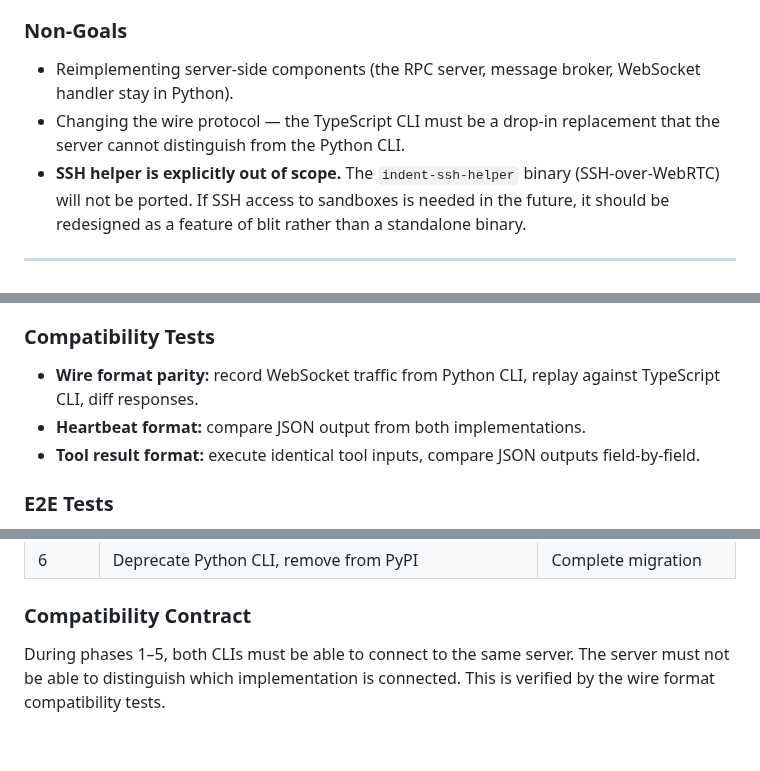
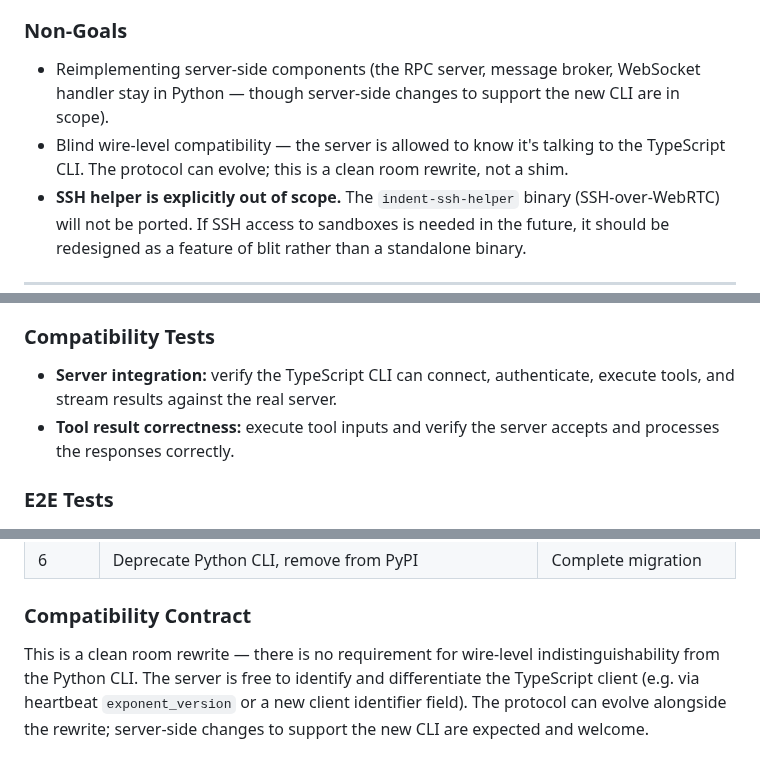
Before and after one commit to indent-com/blit, a Markdown page: docs/specs/cli.md, 3 parts joined by grey strips. GitHub-like rendering.

Commit message:
Remove wire-indistinguishability constraint — this is a clean room rewrite.
Server is free to identify the TS client and the protocol can evolve.
Compatibility tests focus on server integration, not byte-level parity.

Generated with [Indent](https://indent.com)
Co-Authored-By: Indent <noreply@indent.com>

```diff
--- a/docs/specs/cli.md
+++ b/docs/specs/cli.md
@@ -71,8 +71,8 @@
 
 ### Non-Goals
 
-- Reimplementing server-side components (the RPC server, message broker, WebSocket handler stay in Python).
-- Changing the wire protocol — the TypeScript CLI must be a drop-in replacement that the server cannot distinguish from the Python CLI.
+- Reimplementing server-side components (the RPC server, message broker, WebSocket handler stay in Python — though server-side changes to support the new CLI are in scope).
+- Blind wire-level compatibility — the server is allowed to know it's talking to the TypeScript CLI. The protocol can evolve; this is a clean room rewrite, not a shim.
 - **SSH helper is explicitly out of scope.** The `indent-ssh-helper` binary (SSH-over-WebRTC) will not be ported. If SSH access to sandboxes is needed in the future, it should be redesigned as a feature of blit rather than a standalone binary.
 
 ---
@@ -1194,9 +1194,8 @@ interface FileMetadata {
 
 ### Compatibility Tests
 
-- **Wire format parity:** record WebSocket traffic from Python CLI, replay against TypeScript CLI, diff responses.
-- **Heartbeat format:** compare JSON output from both implementations.
-- **Tool result format:** execute identical tool inputs, compare JSON outputs field-by-field.
+- **Server integration:** verify the TypeScript CLI can connect, authenticate, execute tools, and stream results against the real server.
+- **Tool result correctness:** execute tool inputs and verify the server accepts and processes the responses correctly.
 
 ### E2E Tests
 
@@ -1219,4 +1218,4 @@ interface FileMetadata {
 
 ### Compatibility Contract
 
-During phases 1–5, both CLIs must be able to connect to the same server. The server must not be able to distinguish which implementation is connected. This is verified by the wire format compatibility tests.
+This is a clean room rewrite — there is no requirement for wire-level indistinguishability from the Python CLI. The server is free to identify and differentiate the TypeScript client (e.g. via heartbeat `exponent_version` or a new client identifier field). The protocol can evolve alongside the rewrite; server-side changes to support the new CLI are expected and welcome.
```
